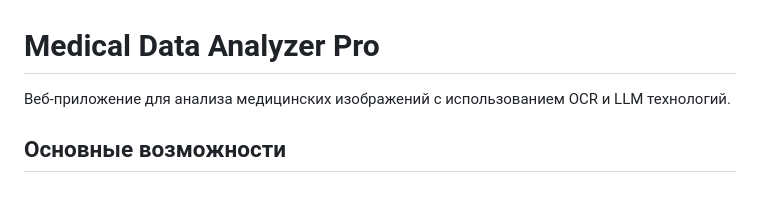
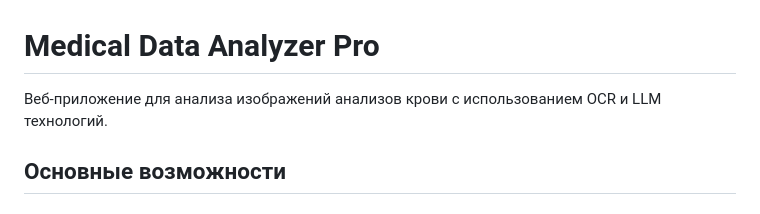
Before and after one commit to Marlog74/BloodTests_OCR_LLM, a Markdown page: README.md, the part around the change. Rendered like a GitHub page.

```diff
--- a/README.md
+++ b/README.md
@@ -1,6 +1,6 @@
 # Medical Data Analyzer Pro
 
-Веб-приложение для анализа медицинских изображений с использованием OCR и LLM технологий.
+Веб-приложение для анализа изображений анализов крови с использованием OCR и LLM технологий.
 
 ## Основные возможности
 
```
